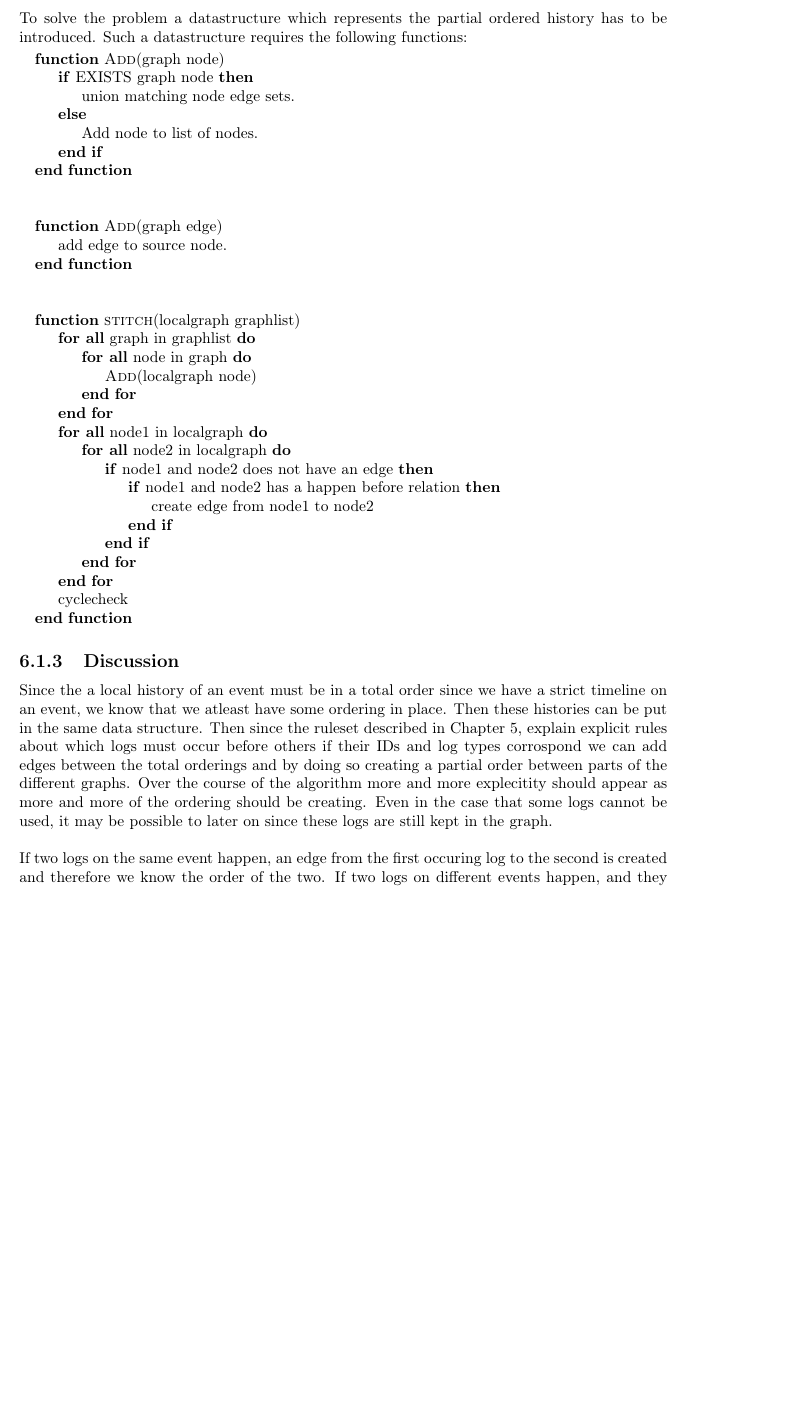
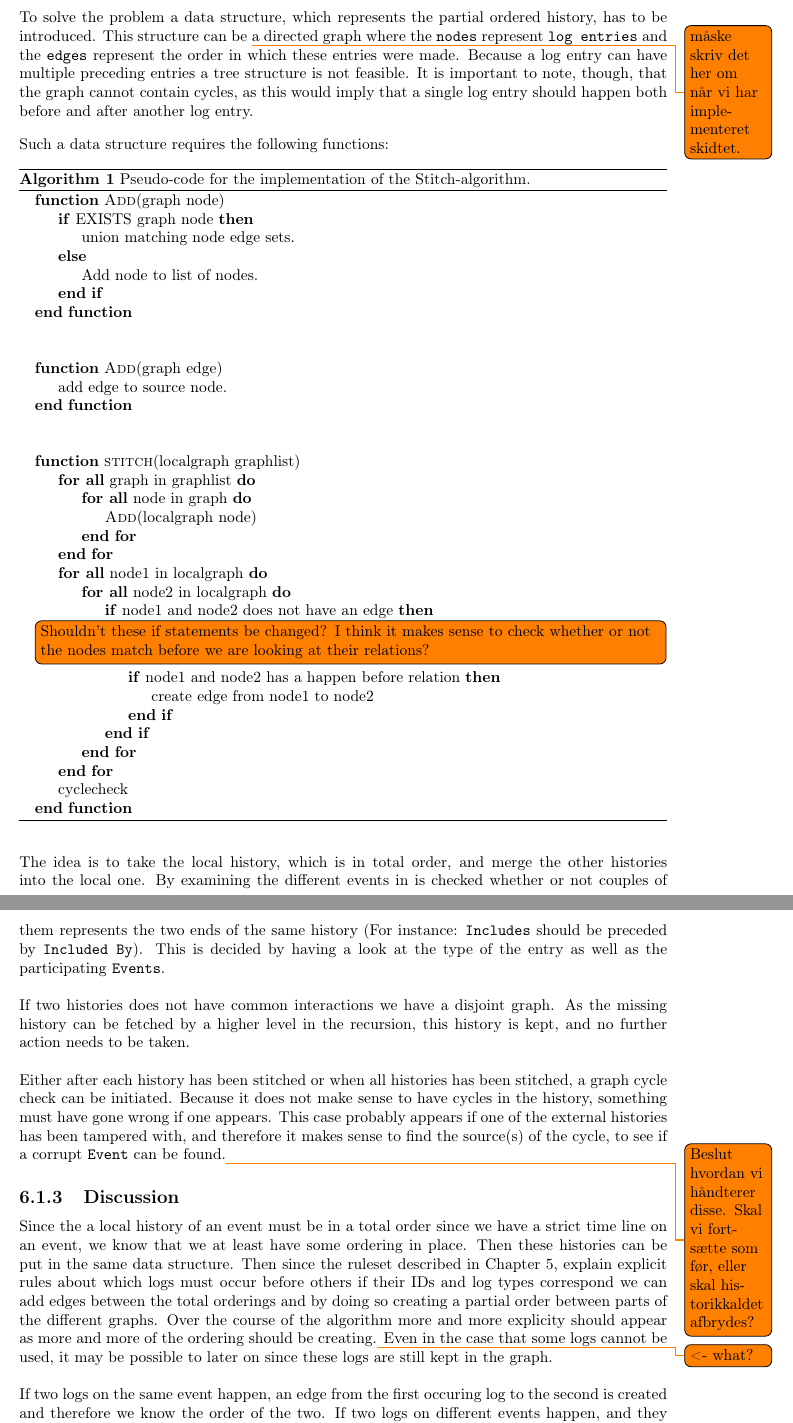
Before and after one commit to mikaellindemann/Distributed-Consensus, a LaTeX document (doc/tex/DCR-Consensus.tex, which reads doc/tex/content/stitch.tex): part of page 12 of 19 before the commit and two parts of pages 12 and 13 of 19 after it, the two joined at a grey line, cut so that both start at the same text, the shorter picture padded with empty space. Compiled offline with pdfLaTeX.

Commit message:
Comments, spell fixes and elaboration on algorithms.

```diff
--- a/doc/tex/content/stitch.tex
+++ b/doc/tex/content/stitch.tex
@@ -9,8 +9,10 @@ The goal of the algortithm is, given a collection of partially ordered histories
 %A partially ordered graph should not contain cycles.
 
 \subsection{Implementation} % hvordan løses det
-To solve the problem a datastructure which represents the partial ordered history has to be introduced. Such a datastructure requires the following functions:
+To solve the problem a data structure, which represents the partial ordered history, has to be introduced. This structure can be \todo{måske skriv det her om når vi har implementeret skidtet.} a directed graph where the \texttt{nodes} represent \texttt{log entries} and the \texttt{edges} represent the order in which these entries were made. Because a log entry can have multiple preceding entries a tree structure is not feasible. It is important to note, though, that the graph cannot contain cycles, as this would imply that a single log entry should happen both before and after another log entry.
 
+\newpar Such a data structure requires the following functions:
+\begin{algorithm}
 \begin{algorithmic}
 \Function{Add} {graph node}
 	\If {EXISTS graph node}
@@ -36,7 +38,7 @@ To solve the problem a datastructure which represents the partial ordered histor
 \EndFor
 \ForAll{node1 in localgraph}
 	\ForAll{node2 in localgraph}
-		\If{node1 and node2 does not have an edge}
+		\If{node1 and node2 does not have an edge}\todo[inline]{Shouldn't these if statements be changed? I think it makes sense to check whether or not the nodes match before we are looking at their relations?}
 			\If{node1 and node2 has a happen before relation}
 				\State create edge from node1 to node2
 			\EndIf
@@ -46,14 +48,22 @@ To solve the problem a datastructure which represents the partial ordered histor
 \State cyclecheck
 \EndFunction
 \end{algorithmic}
+\caption{Pseudo-code for the implementation of the Stitch-algorithm.}
+\end{algorithm}
+
+\newpar The idea is to take the local history, which is in total order, and merge the other histories into the local one. By examining the different events in is checked whether or not couples of them represents the two ends of the same history (For instance: \texttt{Includes} should be preceded by \texttt{Included By}). This is decided by having a look at the type of the entry as well as the participating \texttt{Events}.
+
+\newpar If two histories does not have common interactions we have a disjoint graph. As the missing history can be fetched by a higher level in the recursion, this history is kept, and no further action needs to be taken.
+
+\newpar Either after each history has been stitched or when all histories has been stitched, a graph cycle check can be initiated. Because it does not make sense to have cycles in the history, something must have gone wrong if one appears. This case probably appears if one of the external histories has been tampered with, and therefore it makes sense to find the source(s) of the cycle, to see if a corrupt \texttt{Event} can be found.\todo{Beslut hvordan vi håndterer disse. Skal vi fortsætte som før, eller skal historikkaldet afbrydes?}
 
 \subsection{Discussion} % bliver problemet løst
-Since the a local history of an event must be in a total order since we have a strict timeline on an event, we know that we atleast have some ordering in place. Then these histories can be put in the same data structure. Then since the ruleset described in \autoref{chap:domainanalysis}, explain explicit rules about which logs must occur before others if their IDs and log types corrospond we can add edges between the total orderings and by doing so creating a partial order between parts of the different graphs. Over the course of the algorithm more and more explecitity should appear as more and more of the ordering should be creating. Even in the case that some logs cannot be used, it may be possible to later on since these logs are still kept in the graph. % this is so much bullshat.
+Since the a local history of an event must be in a total order since we have a strict time line on an event, we know that we at least have some ordering in place. Then these histories can be put in the same data structure. Then since the ruleset described in \autoref{chap:domainanalysis}, explain explicit rules about which logs must occur before others if their IDs and log types correspond we can add edges between the total orderings and by doing so creating a partial order between parts of the different graphs. Over the course of the algorithm more and more explicity should appear as more and more of the ordering should be creating.\todo{<- what?} Even in the case that some logs cannot be used, it may be possible to later on since these logs are still kept in the graph. % this is so much bullshat.
 
 \newpar If two logs on the same event happen, an edge from the first occuring log to the second is created and therefore we know the order of the two.
-If two logs on different events happen, and they do not corrospond, each of the logs are placed in the graph but without a edge, showing that we have no knowledge about which event occured first.
-If two logs on different events happen, and a happen-before rule apply, meaning that fromID and ToID corrospond as well as the type of the log corrospond, an edge is created between the two indicating which one happened first.
-By transitive clousure we know that if log A happened before log B, and log B happened before log C, log A happened before log C, and therefore we can follow the edges of the graph and see which happen before which.
+If two logs on different events happen, and they do not correspond, each of the logs are placed in the graph but without a edge, showing that we have no knowledge about which event occurred first.
+If two logs on different events happen, and a happen-before rule apply, meaning that fromID and ToID correspond as well as the type of the log correspond, an edge is created between the two indicating which one happened first.
+By transitive closure we know that if log A happened before log B, and log B happened before log C, log A happened before log C, and therefore we can follow the edges of the graph and see which happen before which.
 If no cycles exist in the workflow then we cannot have situations where log A happened before log B, and log B happened before log C and log C happened before log A - resulting in a disruption of the order. % maybe less bullshit.
 
 \subsection{Performance} % hvor godt løses det
```
Also changed, not shown: doc/tex/content/elect.tex (+1 -1 lines), doc/tex/content/produce.tex (+2 -2 lines), doc/tex/content/simplify.tex (+5 -4 lines), doc/tex/content/stitch.tex (2 more changed lines).
